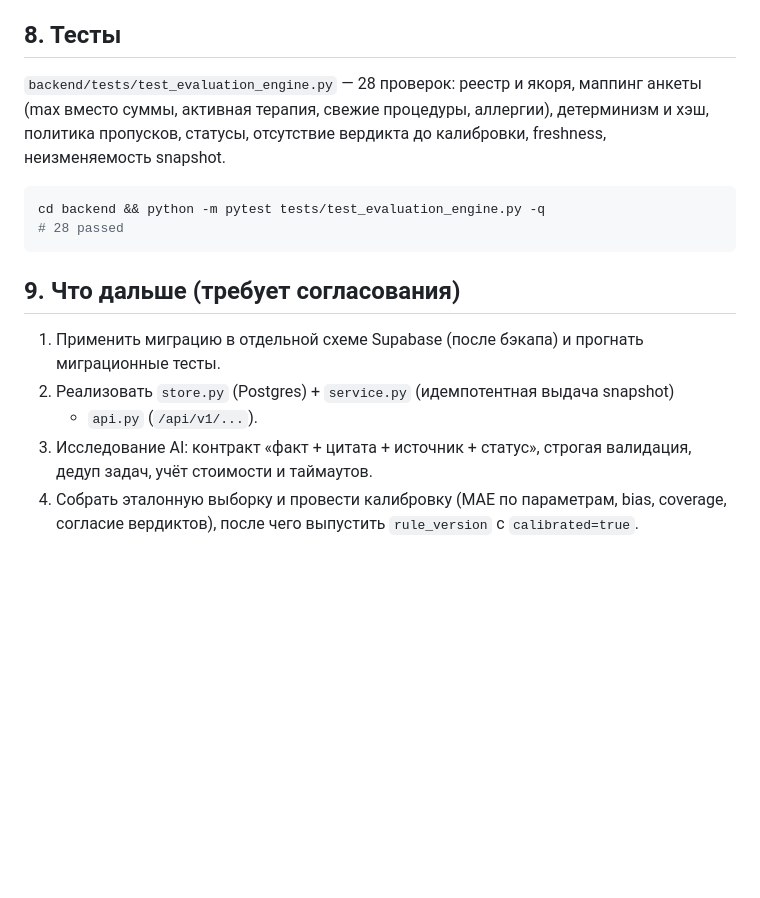
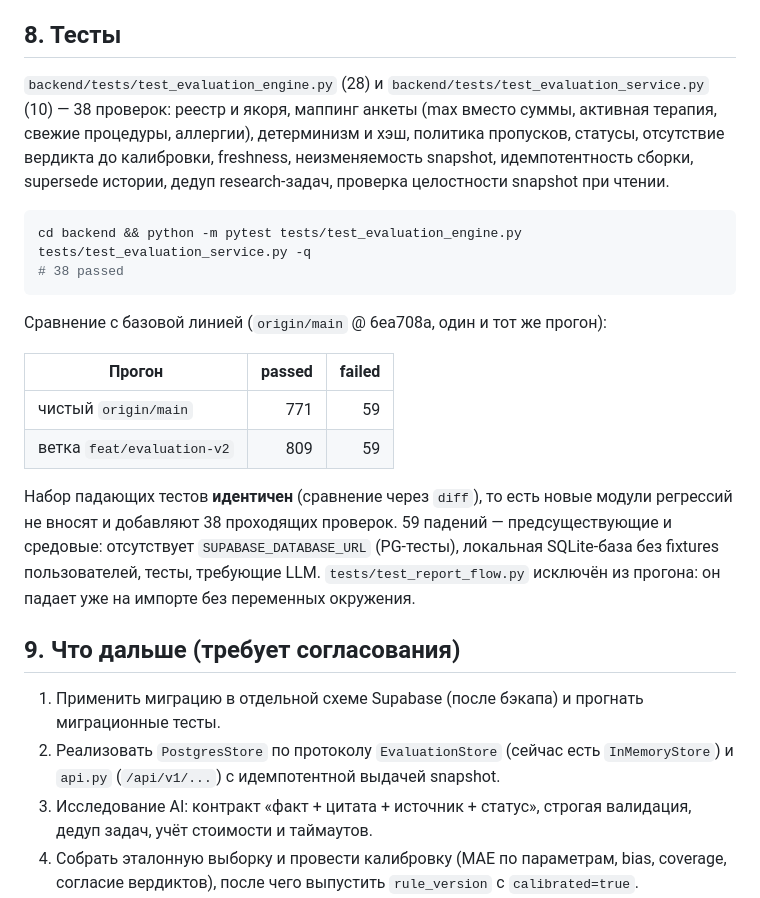
Before and after one commit to tag-sap/aidermy, a Markdown page: docs/EVALUATION_V2.md, the part around the change. Drawn GitHub-style; blank space fills up the shorter version.

Commit message:
docs(evaluation): record test baseline and next steps

````diff
--- a/docs/EVALUATION_V2.md
+++ b/docs/EVALUATION_V2.md
@@ -108,21 +108,35 @@ snapshot с теми же входами. **Миграция не примене
 
 ## 8. Тесты
 
-`backend/tests/test_evaluation_engine.py` — 28 проверок: реестр и якоря, маппинг анкеты
-(max вместо суммы, активная терапия, свежие процедуры, аллергии), детерминизм и хэш,
-политика пропусков, статусы, отсутствие вердикта до калибровки, freshness, неизменяемость
-snapshot.
+`backend/tests/test_evaluation_engine.py` (28) и `backend/tests/test_evaluation_service.py` (10)
+— 38 проверок: реестр и якоря, маппинг анкеты (max вместо суммы, активная терапия,
+свежие процедуры, аллергии), детерминизм и хэш, политика пропусков, статусы, отсутствие
+вердикта до калибровки, freshness, неизменяемость snapshot, идемпотентность сборки,
+supersede истории, дедуп research-задач, проверка целостности snapshot при чтении.
 
 ```bash
-cd backend && python -m pytest tests/test_evaluation_engine.py -q
-# 28 passed
+cd backend && python -m pytest tests/test_evaluation_engine.py tests/test_evaluation_service.py -q
+# 38 passed
 ```
+
+Сравнение с базовой линией (`origin/main` @ 6ea708a, один и тот же прогон):
+
+| Прогон | passed | failed |
+|---|---:|---:|
+| чистый `origin/main` | 771 | 59 |
+| ветка `feat/evaluation-v2` | 809 | 59 |
+
+Набор падающих тестов **идентичен** (сравнение через `diff`), то есть новые модули
+регрессий не вносят и добавляют 38 проходящих проверок. 59 падений — предсуществующие
+и средовые: отсутствует `SUPABASE_DATABASE_URL` (PG-тесты), локальная SQLite-база
+без fixtures пользователей, тесты, требующие LLM. `tests/test_report_flow.py`
+исключён из прогона: он падает уже на импорте без переменных окружения.
 
 ## 9. Что дальше (требует согласования)
 
 1. Применить миграцию в отдельной схеме Supabase (после бэкапа) и прогнать миграционные тесты.
-2. Реализовать `store.py` (Postgres) + `service.py` (идемпотентная выдача snapshot)
-   + `api.py` (`/api/v1/...`).
+2. Реализовать `PostgresStore` по протоколу `EvaluationStore` (сейчас есть `InMemoryStore`)
+   и `api.py` (`/api/v1/...`) с идемпотентной выдачей snapshot.
 3. Исследование AI: контракт «факт + цитата + источник + статус», строгая валидация,
    дедуп задач, учёт стоимости и таймаутов.
 4. Собрать эталонную выборку и провести калибровку (MAE по параметрам, bias, coverage,
````
